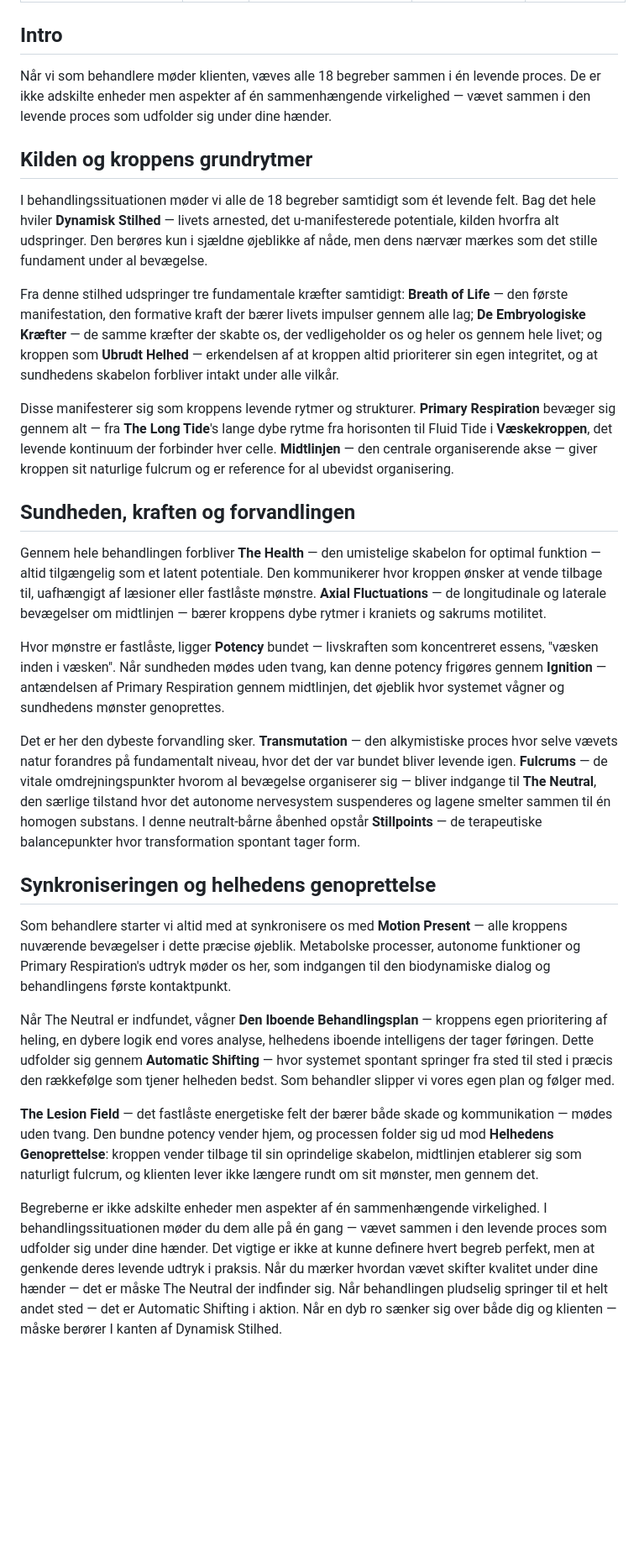
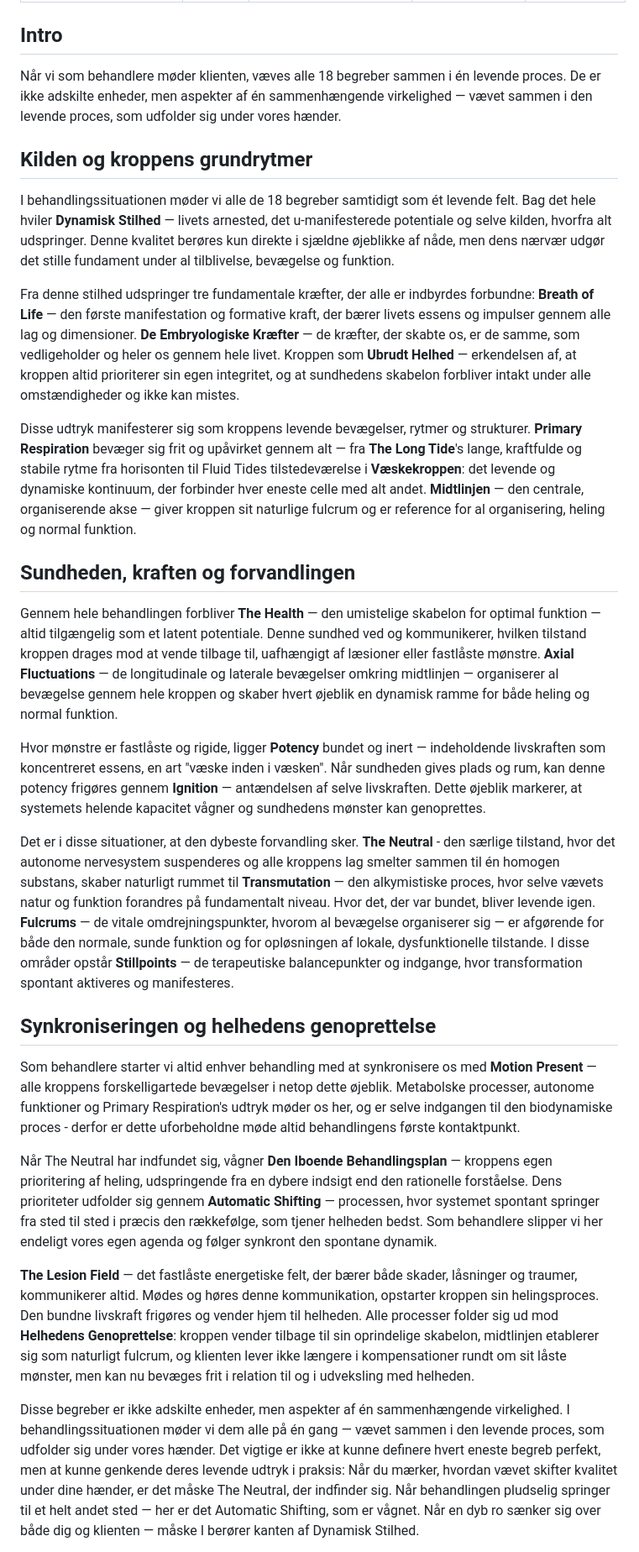
Before and after one commit to nklasfff/biodynamisk-app, a Markdown page: content/i-behandlingssituationen.md, the part around one of its changes. Shown at 84% size. Rendered like a GitHub page; blank space fills up the shorter version.

Commit message:
I Behandlingssituationen: opdateret tekst i intro og 3 kort efter brugers ordlyd

```diff
--- a/content/i-behandlingssituationen.md
+++ b/content/i-behandlingssituationen.md
@@ -8,31 +8,31 @@ hero: "konstellation"
 
 ## Intro
 
-Når vi som behandlere møder klienten, væves alle 18 begreber sammen i én levende proces. De er ikke adskilte enheder men aspekter af én sammenhængende virkelighed — vævet sammen i den levende proces som udfolder sig under dine hænder.
+Når vi som behandlere møder klienten, væves alle 18 begreber sammen i én levende proces. De er ikke adskilte enheder, men aspekter af én sammenhængende virkelighed — vævet sammen i den levende proces, som udfolder sig under vores hænder.
 
 ## Kilden og kroppens grundrytmer
 
-I behandlingssituationen møder vi alle de 18 begreber samtidigt som ét levende felt. Bag det hele hviler **Dynamisk Stilhed** — livets arnested, det u-manifesterede potentiale, kilden hvorfra alt udspringer. Den berøres kun i sjældne øjeblikke af nåde, men dens nærvær mærkes som det stille fundament under al bevægelse.
+I behandlingssituationen møder vi alle de 18 begreber samtidigt som ét levende felt. Bag det hele hviler **Dynamisk Stilhed** — livets arnested, det u-manifesterede potentiale og selve kilden, hvorfra alt udspringer. Denne kvalitet berøres kun direkte i sjældne øjeblikke af nåde, men dens nærvær udgør det stille fundament under al tilblivelse, bevægelse og funktion.
 
-Fra denne stilhed udspringer tre fundamentale kræfter samtidigt: **Breath of Life** — den første manifestation, den formative kraft der bærer livets impulser gennem alle lag; **De Embryologiske Kræfter** — de samme kræfter der skabte os, der vedligeholder os og heler os gennem hele livet; og kroppen som **Ubrudt Helhed** — erkendelsen af at kroppen altid prioriterer sin egen integritet, og at sundhedens skabelon forbliver intakt under alle vilkår.
+Fra denne stilhed udspringer tre fundamentale kræfter, der alle er indbyrdes forbundne: **Breath of Life** — den første manifestation og formative kraft, der bærer livets essens og impulser gennem alle lag og dimensioner. **De Embryologiske Kræfter** — de kræfter, der skabte os, er de samme, som vedligeholder og heler os gennem hele livet. Kroppen som **Ubrudt Helhed** — erkendelsen af, at kroppen altid prioriterer sin egen integritet, og at sundhedens skabelon forbliver intakt under alle omstændigheder og ikke kan mistes.
 
-Disse manifesterer sig som kroppens levende rytmer og strukturer. **Primary Respiration** bevæger sig gennem alt — fra **The Long Tide**'s lange dybe rytme fra horisonten til Fluid Tide i **Væskekroppen**, det levende kontinuum der forbinder hver celle. **Midtlinjen** — den centrale organiserende akse — giver kroppen sit naturlige fulcrum og er reference for al ubevidst organisering.
+Disse udtryk manifesterer sig som kroppens levende bevægelser, rytmer og strukturer. **Primary Respiration** bevæger sig frit og upåvirket gennem alt — fra **The Long Tide**'s lange, kraftfulde og stabile rytme fra horisonten til Fluid Tides tilstedeværelse i **Væskekroppen**: det levende og dynamiske kontinuum, der forbinder hver eneste celle med alt andet. **Midtlinjen** — den centrale, organiserende akse — giver kroppen sit naturlige fulcrum og er reference for al organisering, heling og normal funktion.
 
 ## Sundheden, kraften og forvandlingen
 
-Gennem hele behandlingen forbliver **The Health** — den umistelige skabelon for optimal funktion — altid tilgængelig som et latent potentiale. Den kommunikerer hvor kroppen ønsker at vende tilbage til, uafhængigt af læsioner eller fastlåste mønstre. **Axial Fluctuations** — de longitudinale og laterale bevægelser om midtlinjen — bærer kroppens dybe rytmer i kraniets og sakrums motilitet.
+Gennem hele behandlingen forbliver **The Health** — den umistelige skabelon for optimal funktion — altid tilgængelig som et latent potentiale. Denne sundhed ved og kommunikerer, hvilken tilstand kroppen drages mod at vende tilbage til, uafhængigt af læsioner eller fastlåste mønstre. **Axial Fluctuations** — de longitudinale og laterale bevægelser omkring midtlinjen — organiserer al bevægelse gennem hele kroppen og skaber hvert øjeblik en dynamisk ramme for både heling og normal funktion.
 
-Hvor mønstre er fastlåste, ligger **Potency** bundet — livskraften som koncentreret essens, "væsken inden i væsken". Når sundheden mødes uden tvang, kan denne potency frigøres gennem **Ignition** — antændelsen af Primary Respiration gennem midtlinjen, det øjeblik hvor systemet vågner og sundhedens mønster genoprettes.
+Hvor mønstre er fastlåste og rigide, ligger **Potency** bundet og inert — indeholdende livskraften som koncentreret essens, en art "væske inden i væsken". Når sundheden gives plads og rum, kan denne potency frigøres gennem **Ignition** — antændelsen af selve livskraften. Dette øjeblik markerer, at systemets helende kapacitet vågner og sundhedens mønster kan genoprettes.
 
-Det er her den dybeste forvandling sker. **Transmutation** — den alkymistiske proces hvor selve vævets natur forandres på fundamentalt niveau, hvor det der var bundet bliver levende igen. **Fulcrums** — de vitale omdrejningspunkter hvorom al bevægelse organiserer sig — bliver indgange til **The Neutral**, den særlige tilstand hvor det autonome nervesystem suspenderes og lagene smelter sammen til én homogen substans. I denne neutralt-bårne åbenhed opstår **Stillpoints** — de terapeutiske balancepunkter hvor transformation spontant tager form.
+Det er i disse situationer, at den dybeste forvandling sker. **The Neutral** - den særlige tilstand, hvor det autonome nervesystem suspenderes og alle kroppens lag smelter sammen til én homogen substans, skaber naturligt rummet til **Transmutation** — den alkymistiske proces, hvor selve vævets natur og funktion forandres på fundamentalt niveau. Hvor det, der var bundet, bliver levende igen. **Fulcrums** — de vitale omdrejningspunkter, hvorom al bevægelse organiserer sig — er afgørende for både den normale, sunde funktion og for opløsningen af lokale, dysfunktionelle tilstande. I disse områder opstår **Stillpoints** — de terapeutiske balancepunkter og indgange, hvor transformation spontant aktiveres og manifesteres.
 
 ## Synkroniseringen og helhedens genoprettelse
 
-Som behandlere starter vi altid med at synkronisere os med **Motion Present** — alle kroppens nuværende bevægelser i dette præcise øjeblik. Metabolske processer, autonome funktioner og Primary Respiration's udtryk møder os her, som indgangen til den biodynamiske dialog og behandlingens første kontaktpunkt.
+Som behandlere starter vi altid enhver behandling med at synkronisere os med **Motion Present** — alle kroppens forskelligartede bevægelser i netop dette øjeblik. Metabolske processer, autonome funktioner og Primary Respiration's udtryk møder os her, og er selve indgangen til den biodynamiske proces - derfor er dette uforbeholdne møde altid behandlingens første kontaktpunkt.
 
-Når The Neutral er indfundet, vågner **Den Iboende Behandlingsplan** — kroppens egen prioritering af heling, en dybere logik end vores analyse, helhedens iboende intelligens der tager føringen. Dette udfolder sig gennem **Automatic Shifting** — hvor systemet spontant springer fra sted til sted i præcis den rækkefølge som tjener helheden bedst. Som behandler slipper vi vores egen plan og følger med.
+Når The Neutral har indfundet sig, vågner **Den Iboende Behandlingsplan** — kroppens egen prioritering af heling, udspringende fra en dybere indsigt end den rationelle forståelse. Dens prioriteter udfolder sig gennem **Automatic Shifting** — processen, hvor systemet spontant springer fra sted til sted i præcis den rækkefølge, som tjener helheden bedst. Som behandlere slipper vi her endeligt vores egen agenda og følger synkront den spontane dynamik.
 
-**The Lesion Field** — det fastlåste energetiske felt der bærer både skade og kommunikation — mødes uden tvang. Den bundne potency vender hjem, og processen folder sig ud mod **Helhedens Genoprettelse**: kroppen vender tilbage til sin oprindelige skabelon, midtlinjen etablerer sig som naturligt fulcrum, og klienten lever ikke længere rundt om sit mønster, men gennem det.
+**The Lesion Field** — det fastlåste energetiske felt, der bærer både skader, låsninger og traumer, kommunikerer altid. Mødes og høres denne kommunikation, opstarter kroppen sin helingsproces. Den bundne livskraft frigøres og vender hjem til helheden. Alle processer folder sig ud mod **Helhedens Genoprettelse**: kroppen vender tilbage til sin oprindelige skabelon, midtlinjen etablerer sig som naturligt fulcrum, og klienten lever ikke længere i kompensationer rundt om sit låste mønster, men kan nu bevæges frit i relation til og i udveksling med helheden.
 
-Begreberne er ikke adskilte enheder men aspekter af én sammenhængende virkelighed. I behandlingssituationen møder du dem alle på én gang — vævet sammen i den levende proces som udfolder sig under dine hænder. Det vigtige er ikke at kunne definere hvert begreb perfekt, men at genkende deres levende udtryk i praksis. Når du mærker hvordan vævet skifter kvalitet under dine hænder — det er måske The Neutral der indfinder sig. Når behandlingen pludselig springer til et helt andet sted — det er Automatic Shifting i aktion. Når en dyb ro sænker sig over både dig og klienten — måske berører I kanten af Dynamisk Stilhed.
+Disse begreber er ikke adskilte enheder, men aspekter af én sammenhængende virkelighed. I behandlingssituationen møder vi dem alle på én gang — vævet sammen i den levende proces, som udfolder sig under vores hænder. Det vigtige er ikke at kunne definere hvert eneste begreb perfekt, men at kunne genkende deres levende udtryk i praksis: Når du mærker, hvordan vævet skifter kvalitet under dine hænder, er det måske The Neutral, der indfinder sig. Når behandlingen pludselig springer til et helt andet sted — her er det Automatic Shifting, som er vågnet. Når en dyb ro sænker sig over både dig og klienten — måske I berører kanten af Dynamisk Stilhed.
 
```
Also changed, not shown: other parts of content/i-behandlingssituationen.md (+1 -1 lines).
